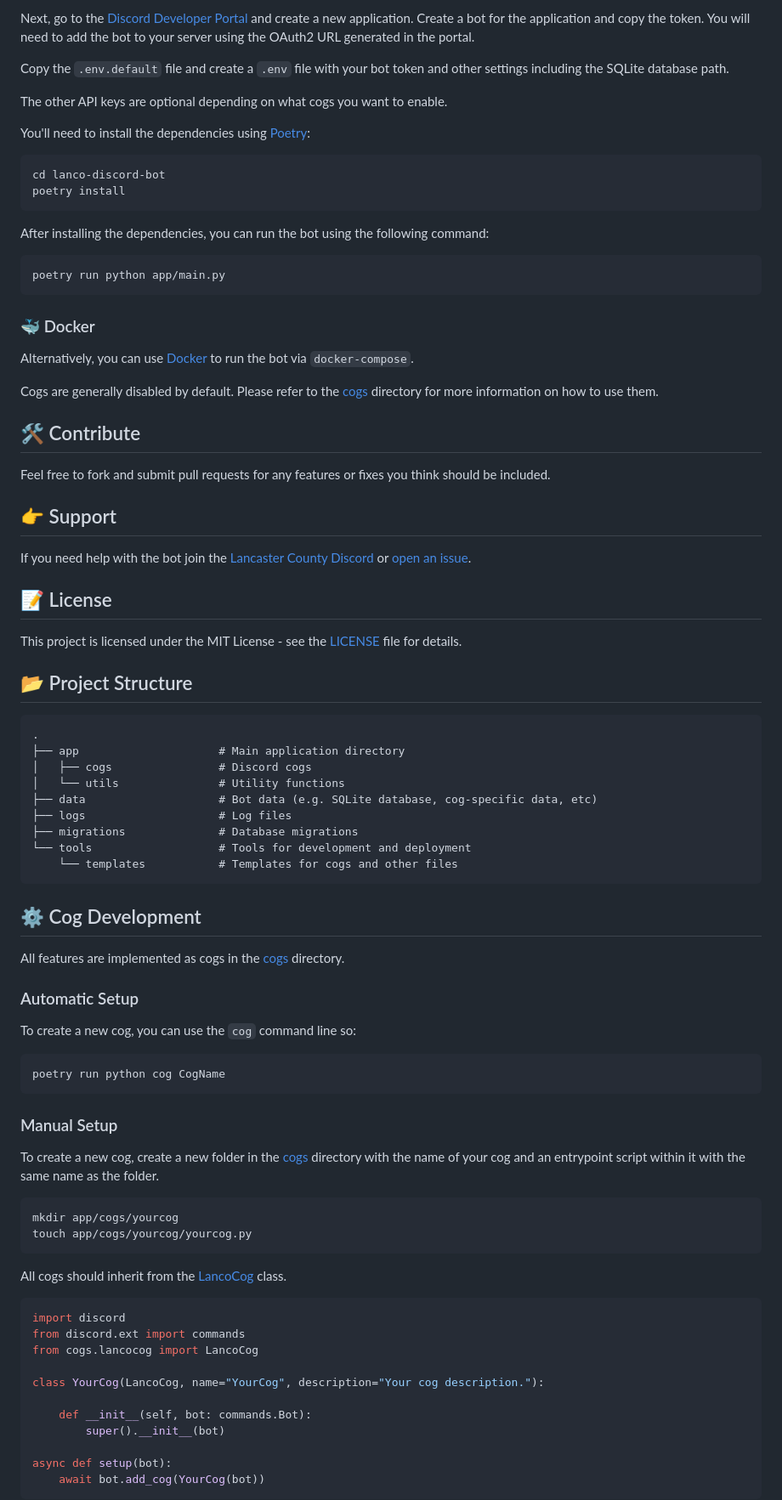
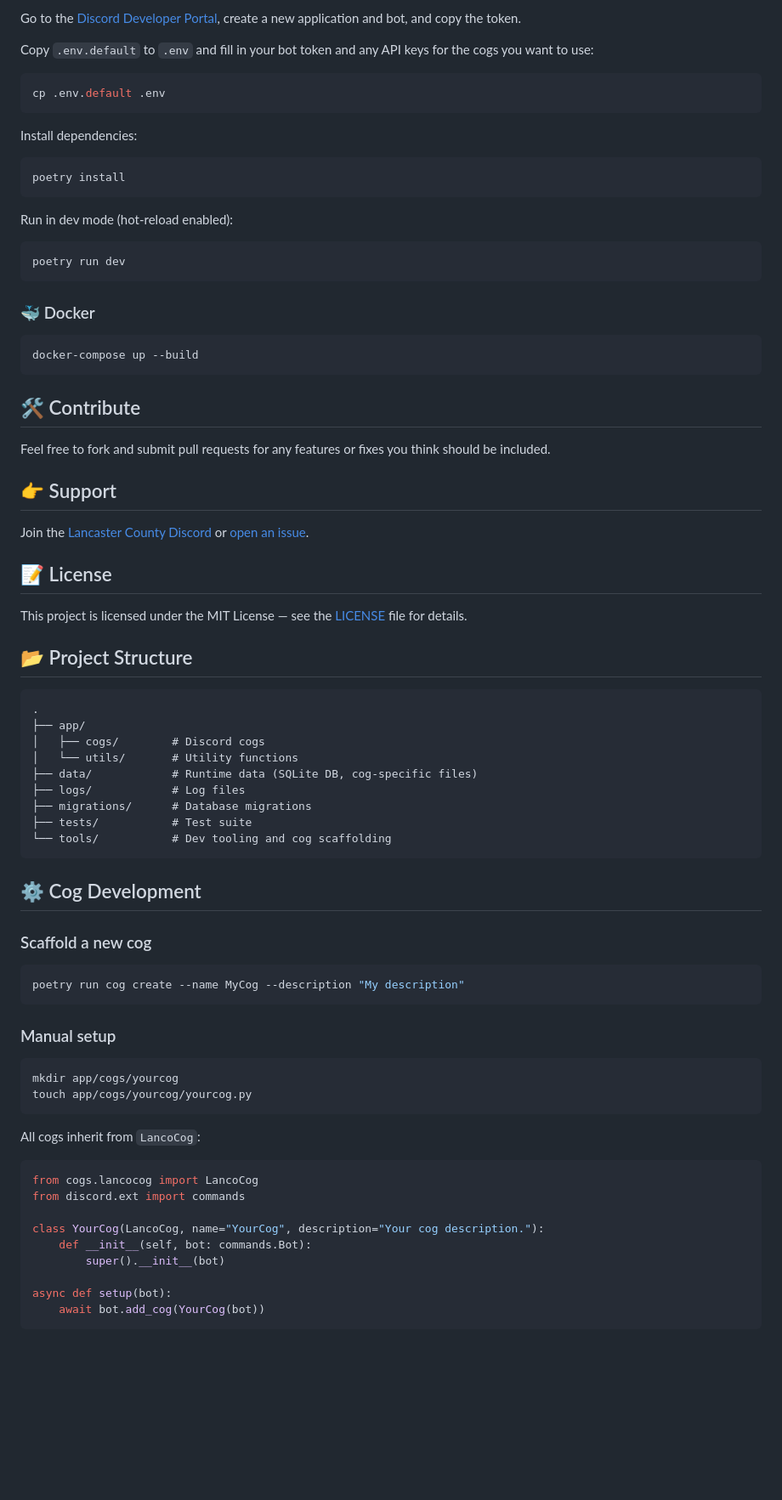
Before and after one commit to NateShoffner/lanco-discord-bot, a Markdown page: README.md, the part around one of its changes. Shown at 85% size. GitHub-like rendering; blank space fills up the shorter version.

Commit message:
docs: update README and CLAUDE.md

````diff
--- a/README.md
+++ b/README.md
@@ -47,91 +43,79 @@ git clone https://github.com/NateShoffner/lanco-discord-bot
 ```
 
-Next, go to the [Discord Developer Portal](https://discord.com/developers/applications) and create a new application. Create a bot for the application and copy the token. You will need to add the bot to your server using the OAuth2 URL generated in the portal.
+Go to the [Discord Developer Portal](https://discord.com/developers/applications), create a new application and bot, and copy the token.
 
-Copy the `.env.default` file and create a `.env` file with your bot token and other settings including the SQLite database path.
-
-The other API keys are optional depending on what cogs you want to enable.
-
-You'll need to install the dependencies using [Poetry](https://python-poetry.org/):
+Copy `.env.default` to `.env` and fill in your bot token and any API keys for the cogs you want to use:
 
 ```bash
-cd lanco-discord-bot
+cp .env.default .env
+```
+
+Install dependencies:
+
+```bash
 poetry install
 ```
 
-After installing the dependencies, you can run the bot using the following command:
+Run in dev mode (hot-reload enabled):
 
 ```bash
-poetry run python app/main.py
+poetry run dev
 ```
 
 ### 🐳 Docker
 
-Alternatively, you can use [Docker](https://www.docker.com/) to run the bot via `docker-compose`.
+```bash
+docker-compose up --build
+```
 
-Cogs are generally disabled by default. Please refer to the [cogs](app/cogs) directory for more information on how to use them.
-
-🛠️ Contribute
--------------------
+## 🛠️ Contribute
 
 Feel free to fork and submit pull requests for any features or fixes you think should be included.
 
-👉 Support
--------------------
+## 👉 Support
 
-If you need help with the bot join the [Lancaster County Discord](https://discord.gg/yfFp4VaZFt) or [open an issue](https://github.com/NateShoffner/lanco-discord-bot/issues/new).
+Join the [Lancaster County Discord](https://discord.gg/yfFp4VaZFt) or [open an issue](https://github.com/NateShoffner/lanco-discord-bot/issues/new).
 
-📝 License
--------------------
+## 📝 License
 
-This project is licensed under the MIT License - see the [LICENSE](LICENSE) file for details.
+This project is licensed under the MIT License — see the [LICENSE](LICENSE) file for details.
 
+## 📂 Project Structure
 
-📂 Project Structure
--------------------
+```
+.
+├── app/
+│   ├── cogs/        # Discord cogs
+│   └── utils/       # Utility functions
+├── data/            # Runtime data (SQLite DB, cog-specific files)
+├── logs/            # Log files
+├── migrations/      # Database migrations
+├── tests/           # Test suite
+└── tools/           # Dev tooling and cog scaffolding
+```
 
-    .
-    ├── app                     # Main application directory
-    │   ├── cogs                # Discord cogs
-    │   └── utils               # Utility functions
-    ├── data                    # Bot data (e.g. SQLite database, cog-specific data, etc)
-    ├── logs                    # Log files
-    ├── migrations              # Database migrations
-    └── tools                   # Tools for development and deployment
-        └── templates           # Templates for cogs and other files
+## ⚙️ Cog Development
 
-
-⚙️ Cog Development
--------------------
-
-All features are implemented as cogs in the [cogs](app/cogs) directory.
-
-### Automatic Setup
-
-To create a new cog, you can use the `cog` command line so:
+### Scaffold a new cog
 
 ```bash
-poetry run python cog CogName
+poetry run cog create --name MyCog --description "My description"
 ```
 
-### Manual Setup
-
-To create a new cog, create a new folder in the [cogs](app/cogs) directory with the name of your cog and an entrypoint script within it with the same name as the folder.
+### Manual setup
 
 ```bash
 mkdir app/cogs/yourcog
 touch app/cogs/yourcog/yourcog.py
 ```
 
-All cogs should inherit from the [LancoCog](app/cogs/lancocog.py) class.
+All cogs inherit from `LancoCog`:
 
 ```python
-import discord
+from cogs.lancocog import LancoCog
 from discord.ext import commands
-from cogs.lancocog import LancoCog
 
 class YourCog(LancoCog, name="YourCog", description="Your cog description."):
-
     def __init__(self, bot: commands.Bot):
         super().__init__(bot)
 
````
Also changed, not shown: other parts of README.md (+30 -34 lines), CLAUDE.md (+18 -3 lines).
